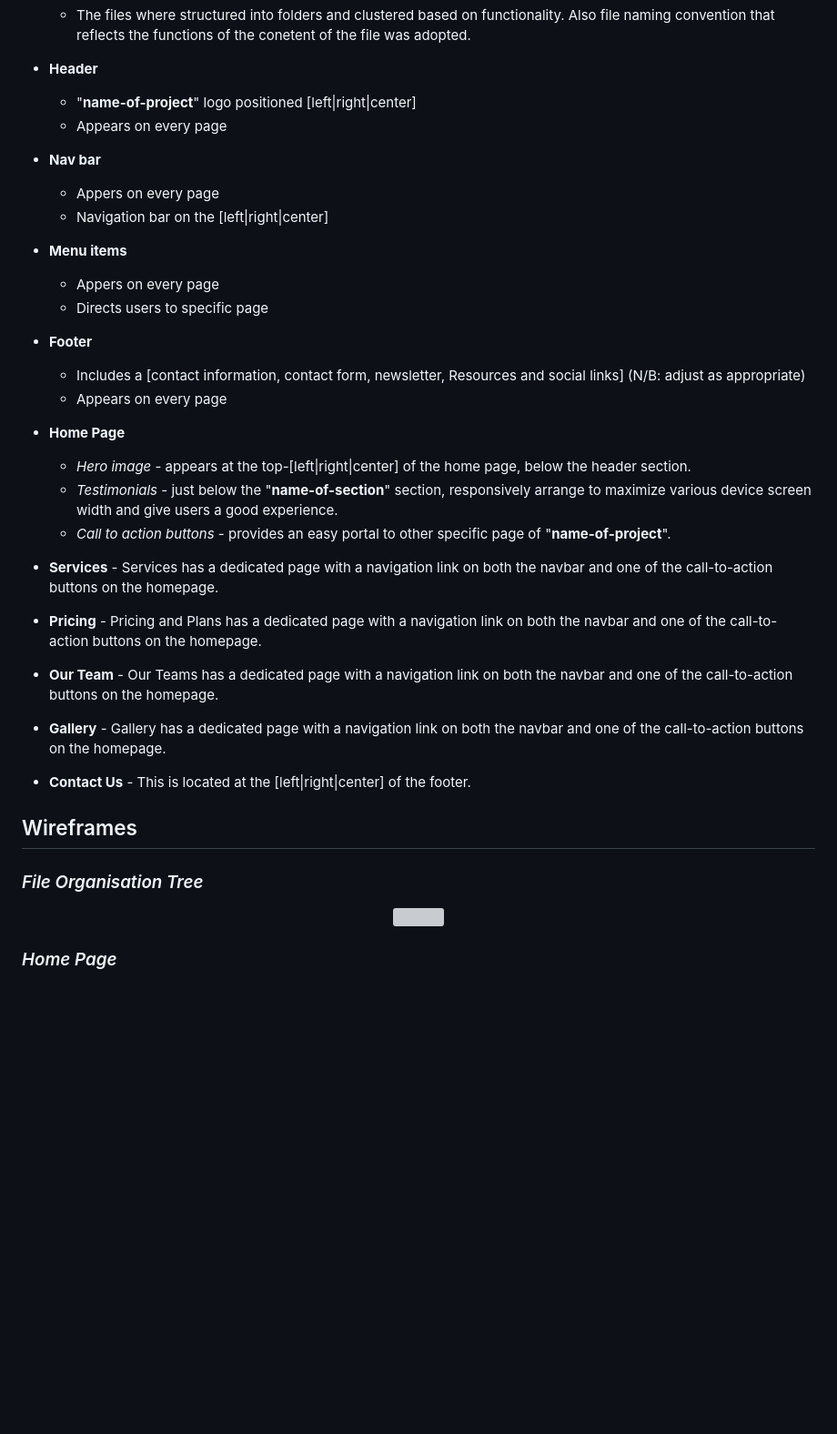
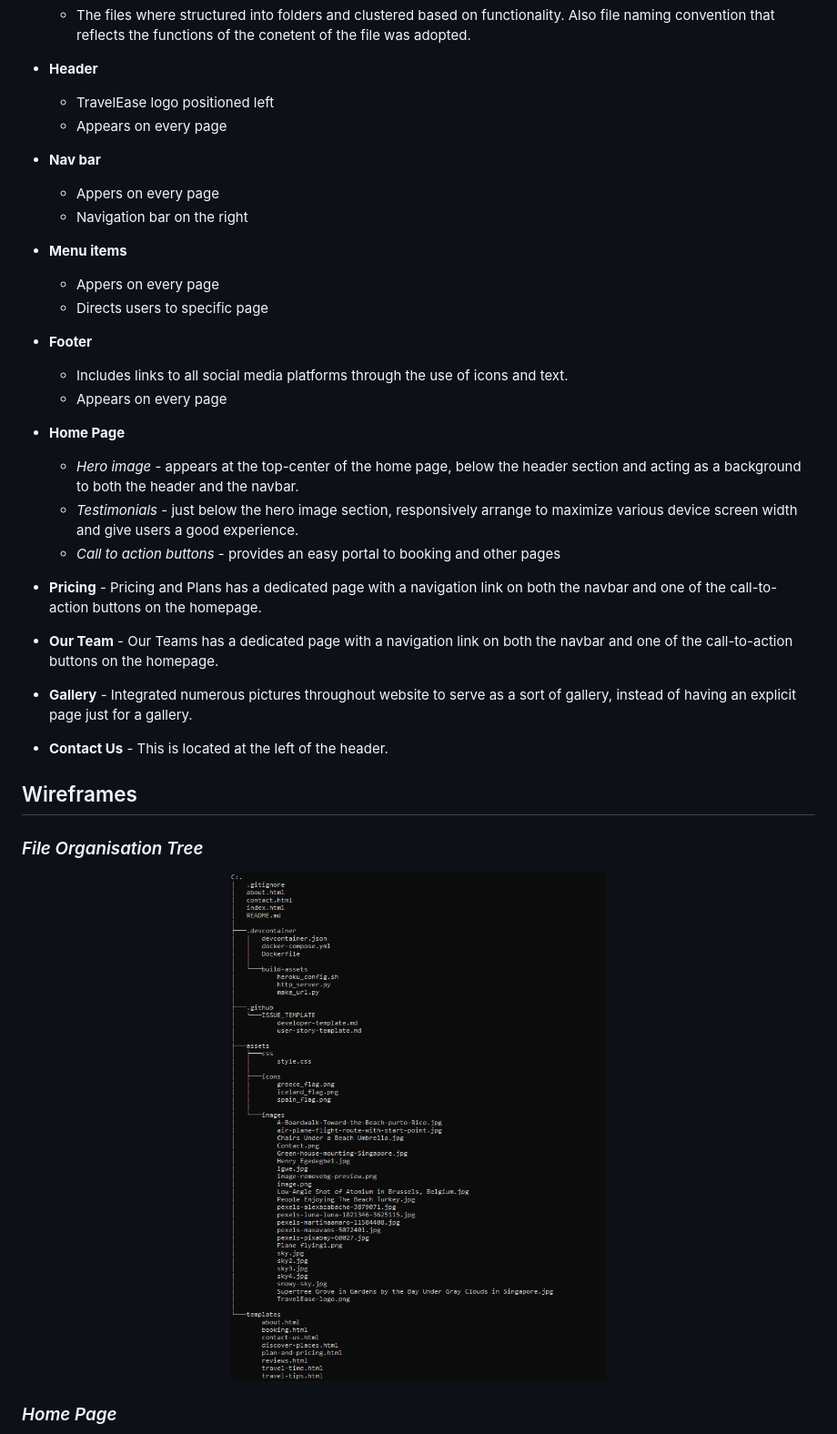
Before and after one commit to scientistigwe/TravelEase-Website, a Markdown page: README.md, the part around the change printed below. Shown: that part at 91% size. GitHub-like rendering; pictures changed too: assets/wireframes/directorytree.PNG (added); blank space fills up the shorter version; grey boxes are pictures that could not be loaded.

```diff
--- a/README.md
+++ b/README.md
@@ -285,13 +285,13 @@ The key features are:
 
 - **Header**
 
-  - "**name-of-project**" logo positioned [left|right|center]
+  - TravelEase logo positioned left
   - Appears on every page
 
 - **Nav bar**
 
   - Appers on every page
-  - Navigation bar on the [left|right|center]
+  - Navigation bar on the right
 
 - **Menu items**
 
@@ -300,25 +300,24 @@ The key features are:
 
 - **Footer**
 
-  - Includes a [contact information, contact form, newsletter, Resources and social links] (N/B: adjust as appropriate)
+  - Includes links to all social media platforms through the use of icons and text.
   - Appears on every page
 
 - **Home Page**
-  - _Hero image_ - appears at the top-[left|right|center] of the home page, below the header section.
-  - _Testimonials_ - just below the "**name-of-section**" section, responsively arrange to maximize various device screen width and give users a good experience.
-  - _Call to action buttons_ - provides an easy portal to other specific page of "**name-of-project**".
-- **Services** - Services has a dedicated page with a navigation link on both the navbar and one of the call-to-action buttons on the homepage.
+  - _Hero image_ - appears at the top-center of the home page, below the header section and acting as a background to both the header and the navbar.
+  - _Testimonials_ - just below the hero image section, responsively arrange to maximize various device screen width and give users a good experience.
+  - _Call to action buttons_ - provides an easy portal to booking and other pages
 - **Pricing** - Pricing and Plans has a dedicated page with a navigation link on both the navbar and one of the call-to-action buttons on the homepage.
 - **Our Team** - Our Teams has a dedicated page with a navigation link on both the navbar and one of the call-to-action buttons on the homepage.
-- **Gallery** - Gallery has a dedicated page with a navigation link on both the navbar and one of the call-to-action buttons on the homepage.
-- **Contact Us** - This is located at the [left|right|center] of the footer.
+- **Gallery** - Integrated numerous pictures throughout website to serve as a sort of gallery, instead of having an explicit page just for a gallery.
+- **Contact Us** - This is located at the left of the header.
 
 <h2 id="wireframes">Wireframes</h2>
 
 ### _File Organisation Tree_
 
 <p align="center">
-<img src="wireframe/file_org_tree.png" width="600" height="700">
+<img src="./assets/wireframes/directorytree.PNG" width="600" height="700">
 </p>
 
 ### _Home Page_
```
Also changed, not shown: other parts of README.md (+6 -31 lines), assets/wireframes/index wireframe.PNG (added), assets/wireframes/mobilewireframe.PNG (added), 2 other files.
